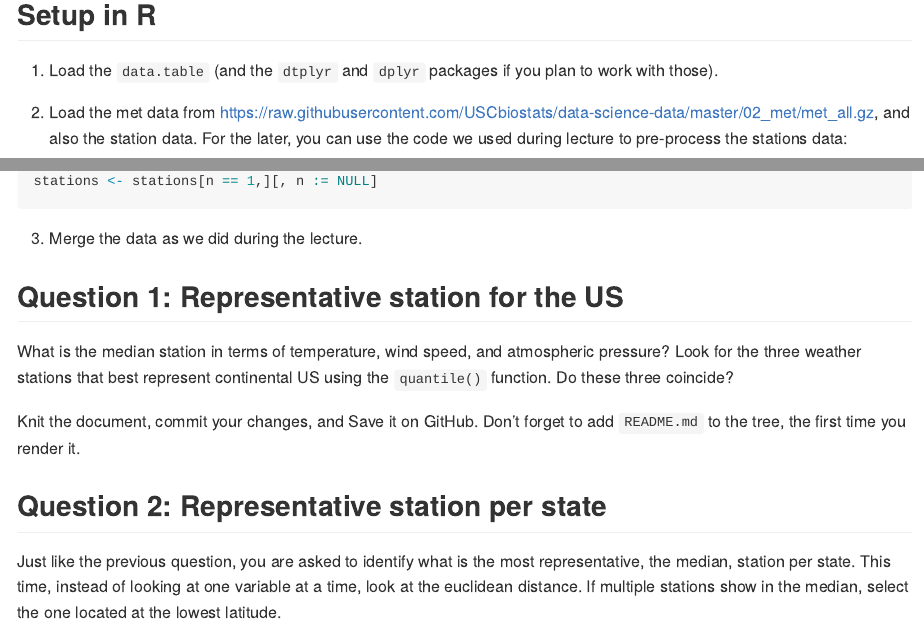
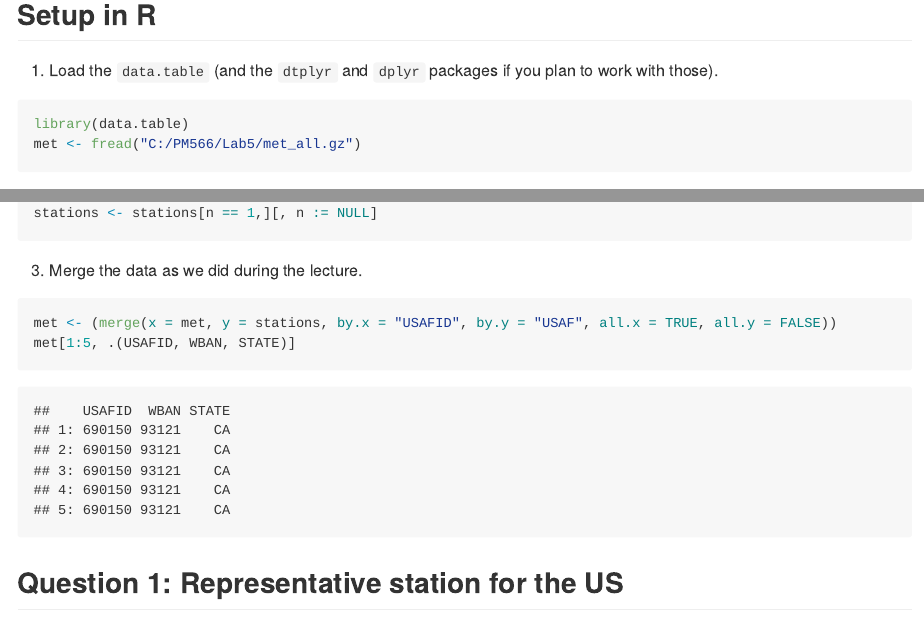
Before and after one commit to robindu552/Lab5, an R Markdown document (README.Rmd): the page in a window 1100 px wide, from 2030 px down, and a second part further down, joined at a grey line. The pictures show the output file README.md that the author committed with the source, drawn offline in the style of GitHub.

Commit message:
Merged data

````diff
--- a/README.Rmd
+++ b/README.Rmd
@@ -85,3 +85,6 @@ Once you are done setting up the project, you can now start working with the MET
 
 1. Load the `data.table` (and the `dtplyr` and `dplyr` packages if you plan to work with those).
 
+```{r met-data}
+library(data.table)
+met <- fread("C:/PM566/Lab5/met_all.gz")
@@ -109,6 +115,18 @@ stations <- stations[n == 1,][, n := NULL]
 ```
 
 3. Merge the data as we did during the lecture.
+
+```{r merging}
+met <- merge(
+  x = met, y = stations,
+  by.x = "USAFID", by.y = "USAF",
+  all.x = TRUE, all.y = FALSE
+  )
+
+#Print out a sample of the data
+met[1:5, .(USAFID, WBAN, STATE)]
+```
+
 
 ## Question 1: Representative station for the US
 
````
Also changed, not shown: README.md, README.Rmd (5 more changed lines), 2 other files.
